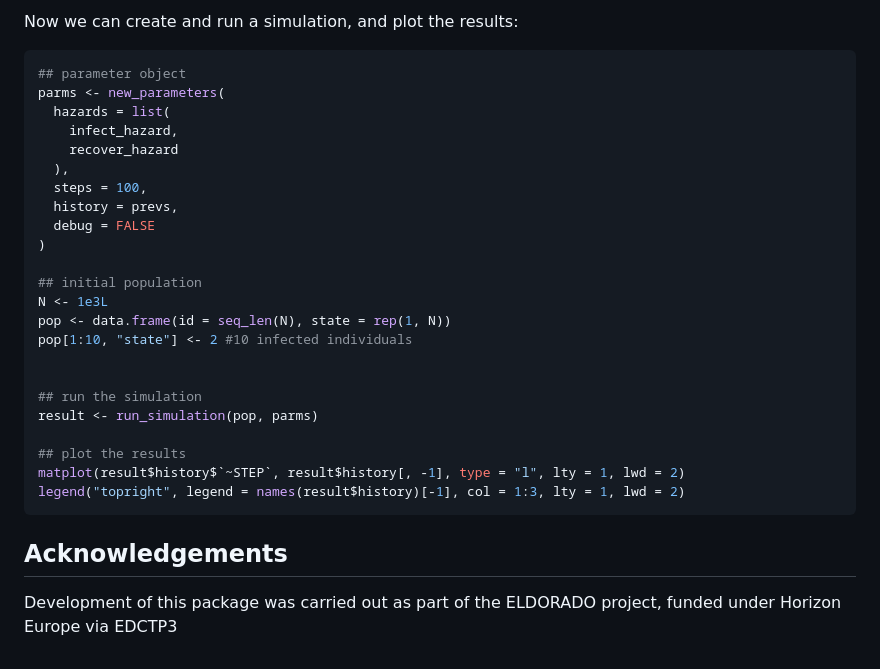
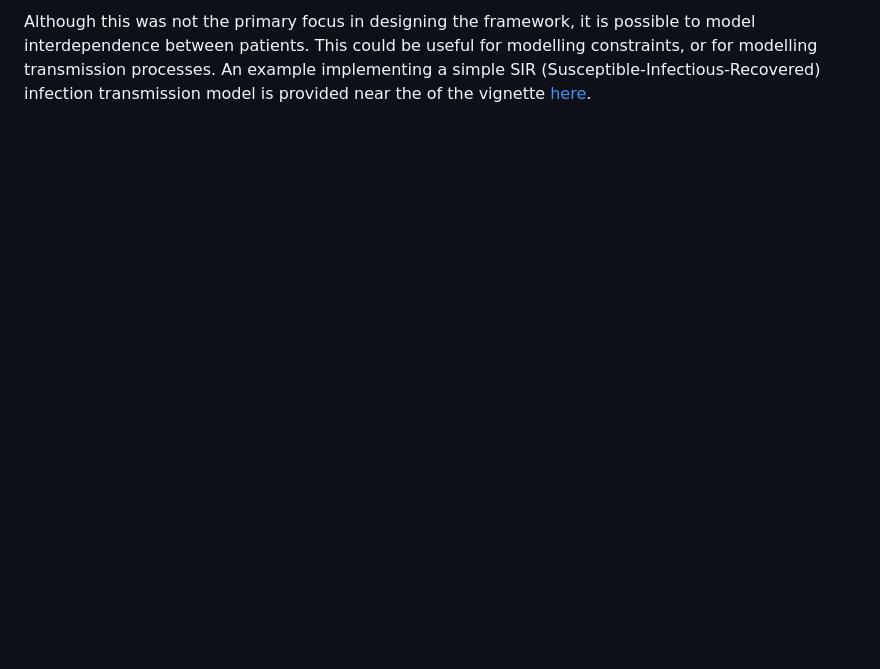
Before and after one commit to RSE-Sheffield/golden, a Markdown page: README.md, the part around one of its changes. GitHub-like rendering; blank space fills up the shorter version.

````diff
--- a/README.md
+++ b/README.md
@@ -257,32 +184 @@ infect_hazard <- new_hazard(
-Now we can create and run a simulation, and plot the results:
-
-```r
-## parameter object
-parms <- new_parameters(
-  hazards = list(
-    infect_hazard,
-    recover_hazard
-  ),
-  steps = 100,
-  history = prevs,
-  debug = FALSE
-)
-
-## initial population
-N <- 1e3L
-pop <- data.frame(id = seq_len(N), state = rep(1, N))
-pop[1:10, "state"] <- 2 #10 infected individuals
-
-
-## run the simulation
-result <- run_simulation(pop, parms)
-
-## plot the results
-matplot(result$history$`~STEP`, result$history[, -1], type = "l", lty = 1, lwd = 2)
-legend("topright", legend = names(result$history)[-1], col = 1:3, lty = 1, lwd = 2)
-```
-
-
-## Acknowledgements
-
-Development of this package was carried out as part of the ELDORADO project, funded under Horizon Europe via EDCTP3
+Although this was not the primary focus in designing the framework, it is possible to model interdependence between patients. This could be useful for modelling constraints, or for modelling transmission processes. An example implementing a simple SIR (Susceptible-Infectious-Recovered) infection transmission model is provided near the of the vignette [here](vignettes/getting-started.Rmd).
````
Also changed, not shown: other parts of README.md (+1 -74 lines).
